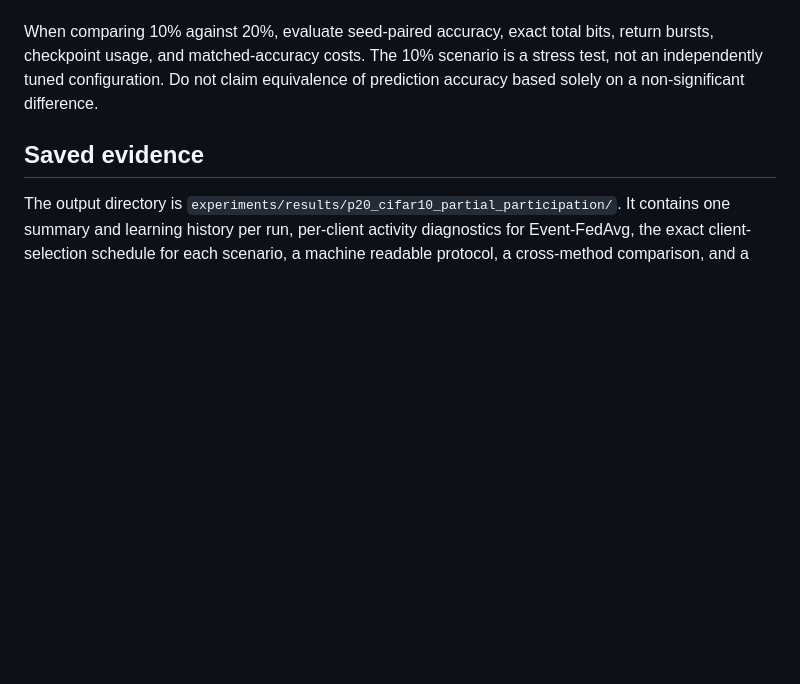
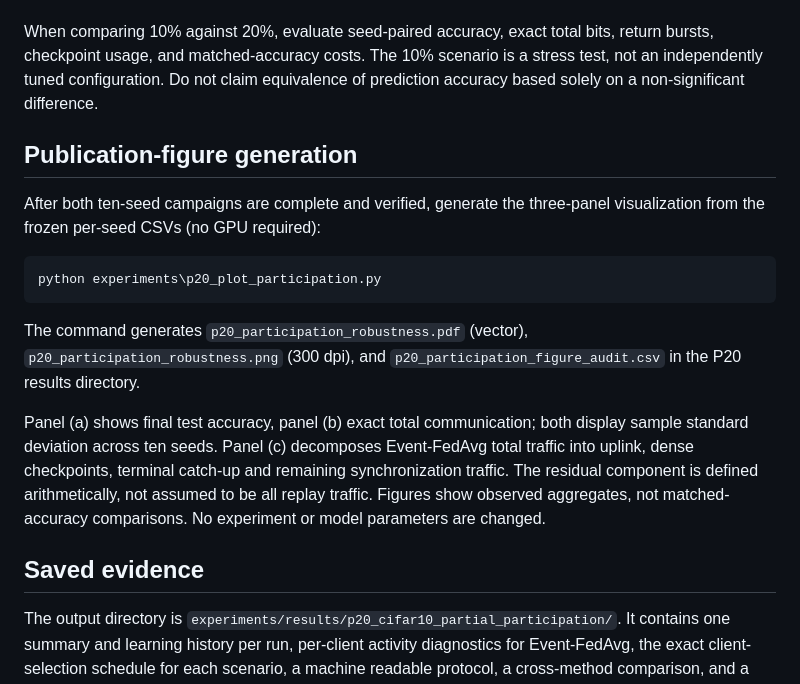
Before and after one commit to j-cap/2026_NeuromorphicFL, a Markdown page: experiments/P20_PARTIAL_PARTICIPATION_PROTOCOL.md, the part around the change. GitHub-like rendering; blank space fills up the shorter version.

Commit message:
Document reproducible three-panel P20 plotting workflow

````diff
--- a/experiments/P20_PARTIAL_PARTICIPATION_PROTOCOL.md
+++ b/experiments/P20_PARTIAL_PARTICIPATION_PROTOCOL.md
@@ -161,6 +161,27 @@ The 10% scenario is a stress test, not an independently tuned configuration.
 Do not claim equivalence of prediction accuracy based solely on a
 non-significant difference.
 
+## Publication-figure generation
+
+After both ten-seed campaigns are complete and verified, generate the
+three-panel visualization from the frozen per-seed CSVs (no GPU required):
+
+```bat
+python experiments\p20_plot_participation.py
+```
+
+The command generates `p20_participation_robustness.pdf` (vector),
+`p20_participation_robustness.png` (300 dpi), and
+`p20_participation_figure_audit.csv` in the P20 results directory.
+
+Panel (a) shows final test accuracy, panel (b) exact total communication;
+both display sample standard deviation across ten seeds. Panel (c)
+decomposes Event-FedAvg total traffic into uplink, dense checkpoints,
+terminal catch-up and remaining synchronization traffic. The residual
+component is defined arithmetically, not assumed to be all replay traffic.
+Figures show observed aggregates, not matched-accuracy comparisons.
+No experiment or model parameters are changed.
+
 ## Saved evidence
 
 The output directory is
````
